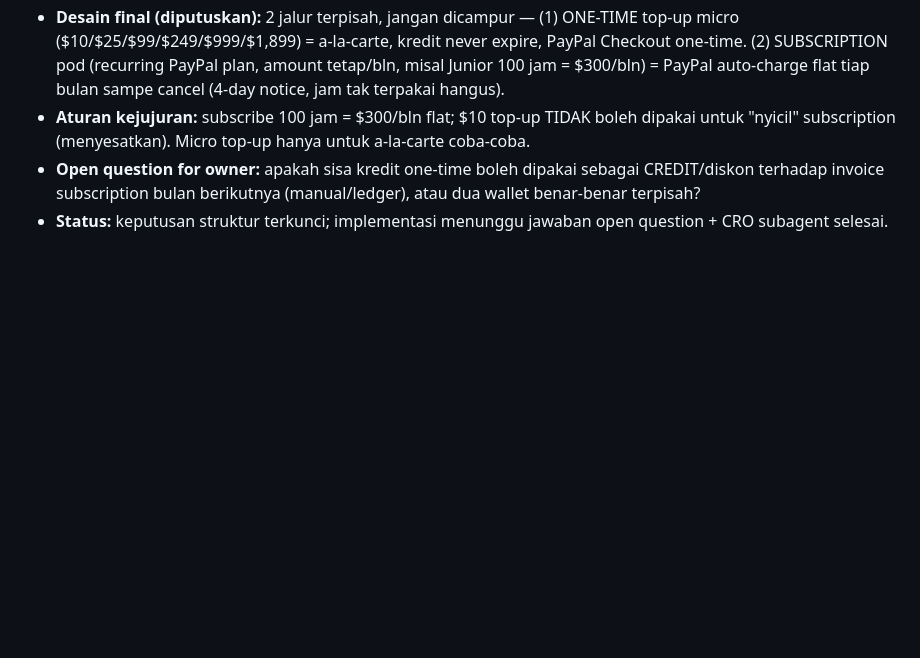
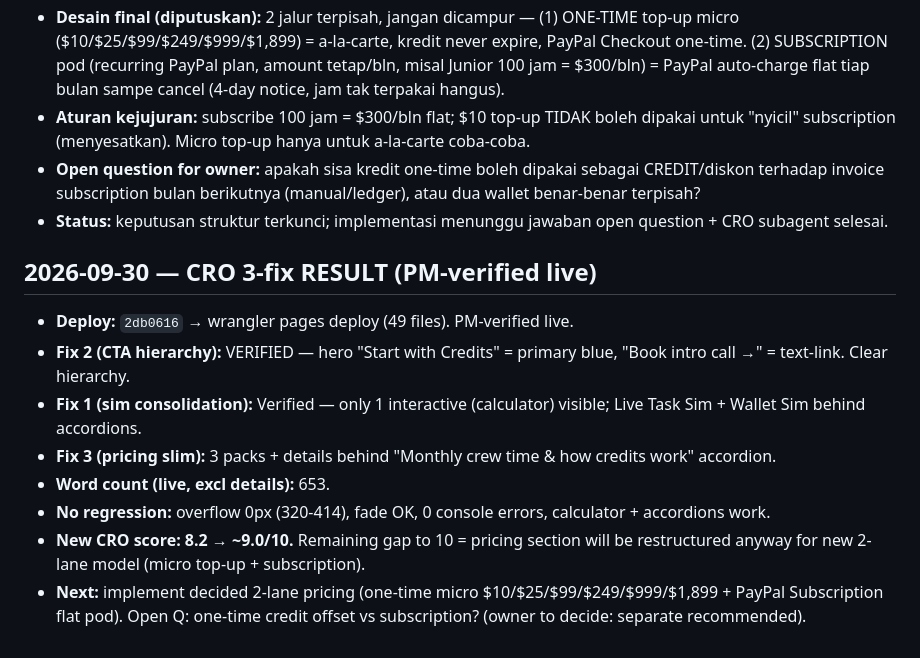
Before and after one commit to emerilansel-jpg/jdp-team, a Markdown page: coldstart/coldstart.md, the part around the change. Rendered like a GitHub page; blank space fills up the shorter version.

Commit message:
docs: CRO 3-fix verified, score ~9/10

```diff
--- a/coldstart/coldstart.md
+++ b/coldstart/coldstart.md
@@ -114,3 +114,14 @@ Scored by PM from full-page screenshot + live checks. Rubric 0-10 per criterion:
 - **Aturan kejujuran:** subscribe 100 jam = $300/bln flat; $10 top-up TIDAK boleh dipakai untuk "nyicil" subscription (menyesatkan). Micro top-up hanya untuk a-la-carte coba-coba.
 - **Open question for owner:** apakah sisa kredit one-time boleh dipakai sebagai CREDIT/diskon terhadap invoice subscription bulan berikutnya (manual/ledger), atau dua wallet benar-benar terpisah?
 - **Status:** keputusan struktur terkunci; implementasi menunggu jawaban open question + CRO subagent selesai.
+
+## 2026-09-30 — CRO 3-fix RESULT (PM-verified live)
+
+- **Deploy:** `2db0616` → wrangler pages deploy (49 files). PM-verified live.
+- **Fix 2 (CTA hierarchy):** VERIFIED — hero "Start with Credits" = primary blue, "Book intro call →" = text-link. Clear hierarchy.
+- **Fix 1 (sim consolidation):** Verified — only 1 interactive (calculator) visible; Live Task Sim + Wallet Sim behind accordions.
+- **Fix 3 (pricing slim):** 3 packs + details behind "Monthly crew time & how credits work" accordion.
+- **Word count (live, excl details):** 653.
+- **No regression:** overflow 0px (320-414), fade OK, 0 console errors, calculator + accordions work.
+- **New CRO score: 8.2 → ~9.0/10.** Remaining gap to 10 = pricing section will be restructured anyway for new 2-lane model (micro top-up + subscription).
+- **Next:** implement decided 2-lane pricing (one-time micro $10/$25/$99/$249/$999/$1,899 + PayPal Subscription flat pod). Open Q: one-time credit offset vs subscription? (owner to decide: separate recommended).
```
